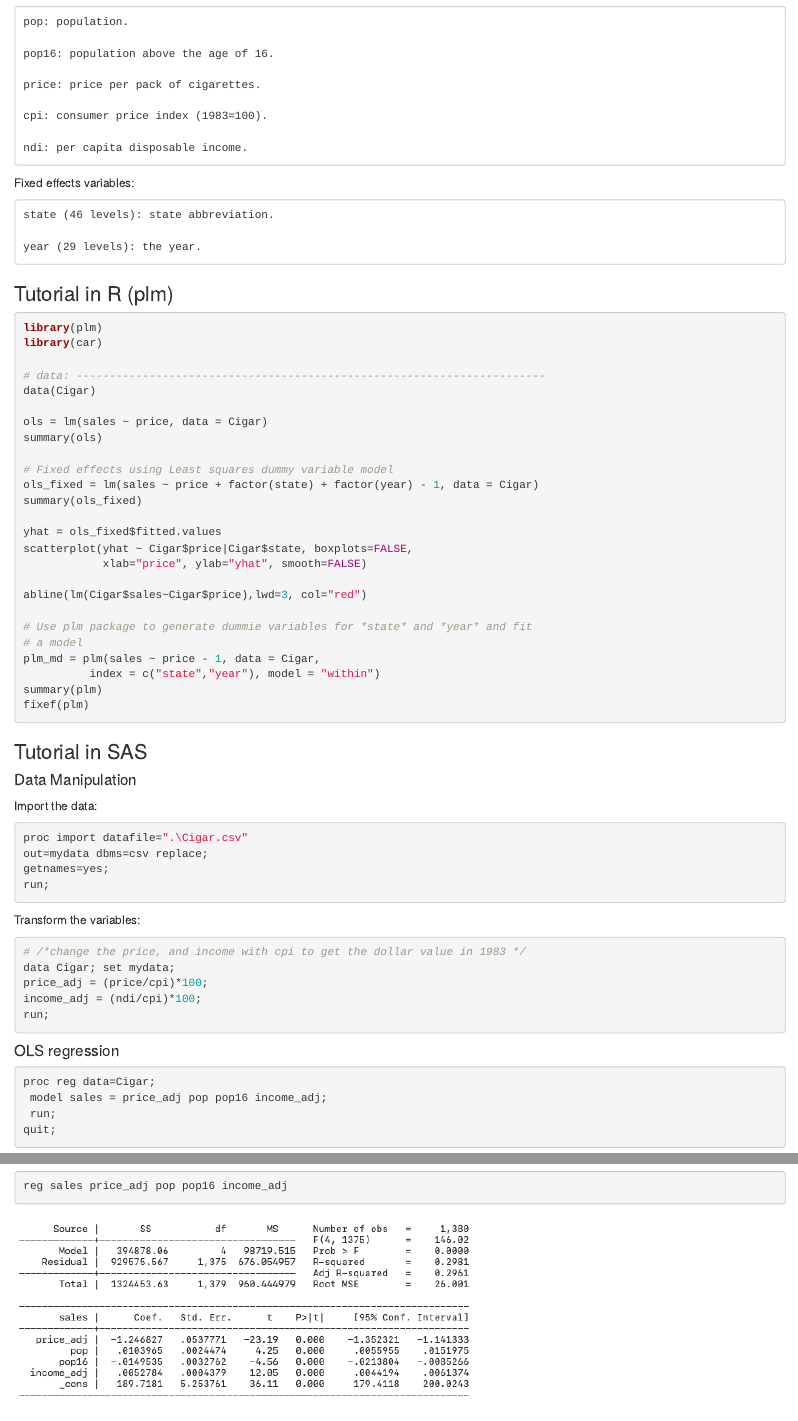
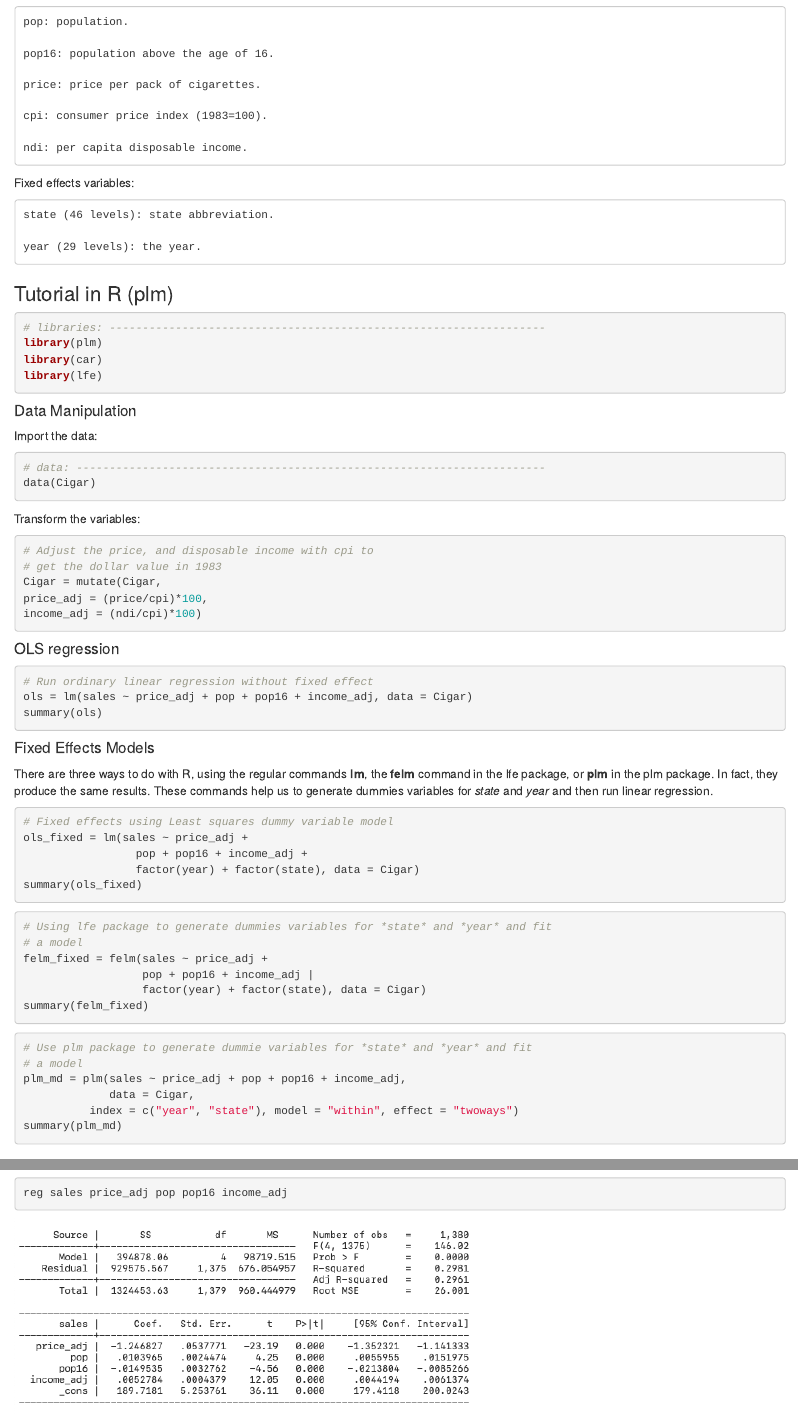
Before and after one commit to yvonneyang46/Fixed-Effects-Model-Intro-and-Tutorial-R-STATA-SAS, an R Markdown document (Group8.Rmd): the page in a window 1100 px wide, from 1470 px down, and a second part further down, joined at a grey line. Rendered offline with R 4.5, knitr and Pandoc, with nearby package versions.

Commit message:
Update Group8.Rmd

````diff
--- a/Group8.Rmd
+++ b/Group8.Rmd
@@ -108,37 +108,72 @@ The varaibles used for regression and fixed effect model:
 
 ```{r R_code, eval=FALSE}
 
+# libraries: ------------------------------------------------------------------
 library(plm)
 library(car)
-
-# data: -----------------------------------------------------------------------
-data(Cigar)
-
-ols = lm(sales ~ price, data = Cigar)
-summary(ols)
-
-# Fixed effects using Least squares dummy variable model
-ols_fixed = lm(sales ~ price + factor(state) + factor(year) - 1, data = Cigar)
-summary(ols_fixed)
-
-yhat = ols_fixed$fitted.values
-scatterplot(yhat ~ Cigar$price|Cigar$state, boxplots=FALSE,
-            xlab="price", ylab="yhat", smooth=FALSE)
-
-abline(lm(Cigar$sales~Cigar$price),lwd=3, col="red")
-
-# Use plm package to generate dummie variables for *state* and *year* and fit
-# a model
-plm_md = plm(sales ~ price - 1, data = Cigar,
-          index = c("state","year"), model = "within")
-summary(plm)
-fixef(plm)
+library(lfe)
 ```
 
 
-```{r}
 
+#### Data Manipulation
+
+Import the data:
+
+```{r R_code_1, eval=FALSE}
+# data: -----------------------------------------------------------------------
+data(Cigar)
 ```
+
+Transform the variables:
+
+```{r R_code_2, eval=FALSE}
+# Adjust the price, and disposable income with cpi to
+# get the dollar value in 1983
+Cigar = mutate(Cigar,
+price_adj = (price/cpi)*100,
+income_adj = (ndi/cpi)*100)
+```
+
+
+#### OLS regression
+
+```{r R_code_3, eval=FALSE}
+# Run ordinary linear regression without fixed effect
+ols = lm(sales ~ price_adj + pop + pop16 + income_adj, data = Cigar)
+summary(ols)
+```
+
+#### Fixed Effects Models
+
+There are three ways to do with R, using the regular commands **lm**, the **felm** command in the lfe package, or **plm** in the plm package. In fact, they produce the same results. These commands help us to generate dummies variables for *state* and *year* and then run linear regression.
+
+```{r R_code_4, eval=FALSE}
+# Fixed effects using Least squares dummy variable model
+ols_fixed = lm(sales ~ price_adj +
+                 pop + pop16 + income_adj +
+                 factor(year) + factor(state), data = Cigar)
+summary(ols_fixed)
+```
+
+```{r R_code_5, eval=FALSE}
+# Using lfe package to generate dummies variables for *state* and *year* and fit
+# a model
+felm_fixed = felm(sales ~ price_adj +
+                  pop + pop16 + income_adj |
+                  factor(year) + factor(state), data = Cigar)
+summary(felm_fixed)
+```
+
+```{r R_code_6, eval=FALSE}
+# Use plm package to generate dummie variables for *state* and *year* and fit
+# a model
+plm_md = plm(sales ~ price_adj + pop + pop16 + income_adj,
+             data = Cigar,
+          index = c("year", "state"), model = "within", effect = "twoways")
+summary(plm_md)
+```
+
 
 
 ### Tutorial in SAS
````
